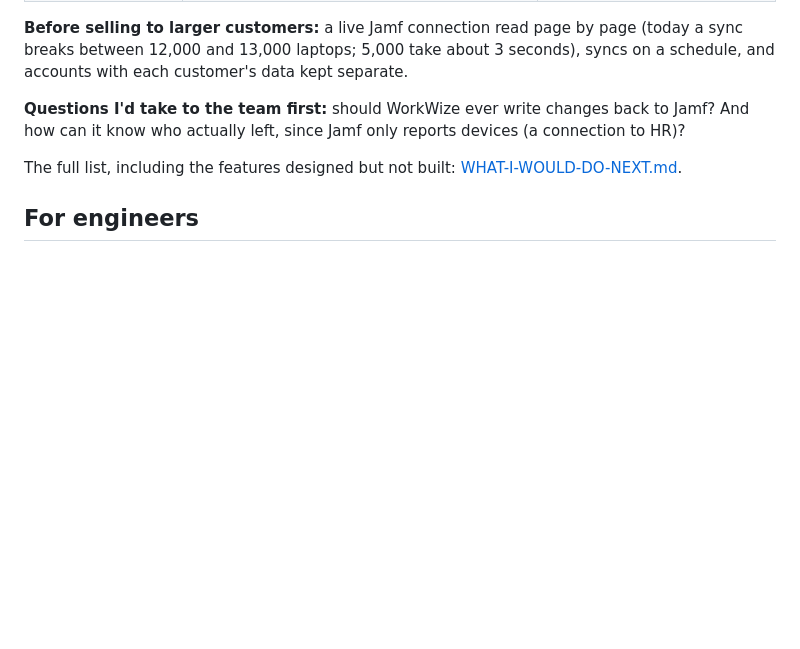
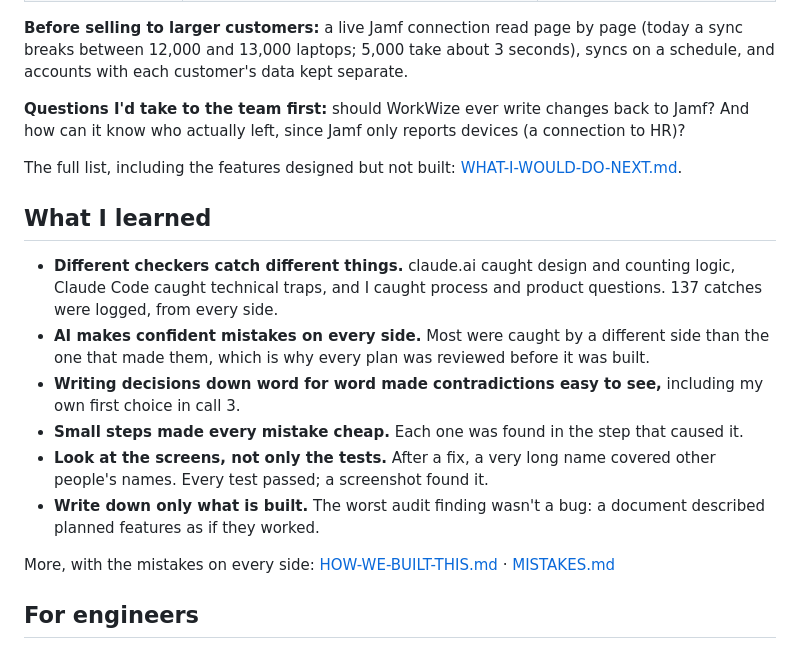
Before and after one commit to mghazwan06-star/mdm-product-case-study, a Markdown page: README.md, the part around the change. Rendered like a GitHub page; blank space fills up the shorter version.

Commit message:
README: what I learned, from my own list in HOW-WE-BUILT-THIS
Co-Authored-By: Claude Opus 5.5 <noreply@anthropic.com>

```diff
--- a/README.md
+++ b/README.md
@@ -196,6 +196,17 @@ The sync is the foundation; the value is in what it makes visible.
 
 The full list, including the features designed but not built: [WHAT-I-WOULD-DO-NEXT.md](docs/WHAT-I-WOULD-DO-NEXT.md).
 
+## What I learned
+
+- **Different checkers catch different things.** claude.ai caught design and counting logic, Claude Code caught technical traps, and I caught process and product questions. 137 catches were logged, from every side.
+- **AI makes confident mistakes on every side.** Most were caught by a different side than the one that made them, which is why every plan was reviewed before it was built.
+- **Writing decisions down word for word made contradictions easy to see,** including my own first choice in call 3.
+- **Small steps made every mistake cheap.** Each one was found in the step that caused it.
+- **Look at the screens, not only the tests.** After a fix, a very long name covered other people's names. Every test passed; a screenshot found it.
+- **Write down only what is built.** The worst audit finding wasn't a bug: a document described planned features as if they worked.
+
+More, with the mistakes on every side: [HOW-WE-BUILT-THIS.md](docs/HOW-WE-BUILT-THIS.md) · [MISTAKES.md](docs/MISTAKES.md)
+
 ## For engineers
 
 How to start the app, run the tests and try a scenario, a six-file code tour, and how the sync service is designed: [docs/ENGINEERING.md](docs/ENGINEERING.md). In short: `docker compose up`, then open http://localhost:5173 and press **Sync Now**.
```
